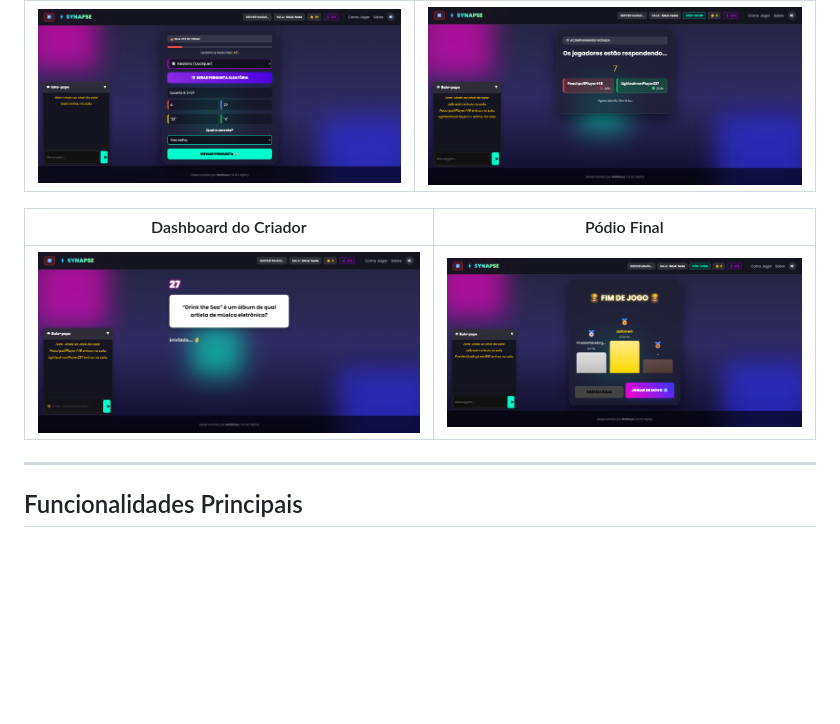
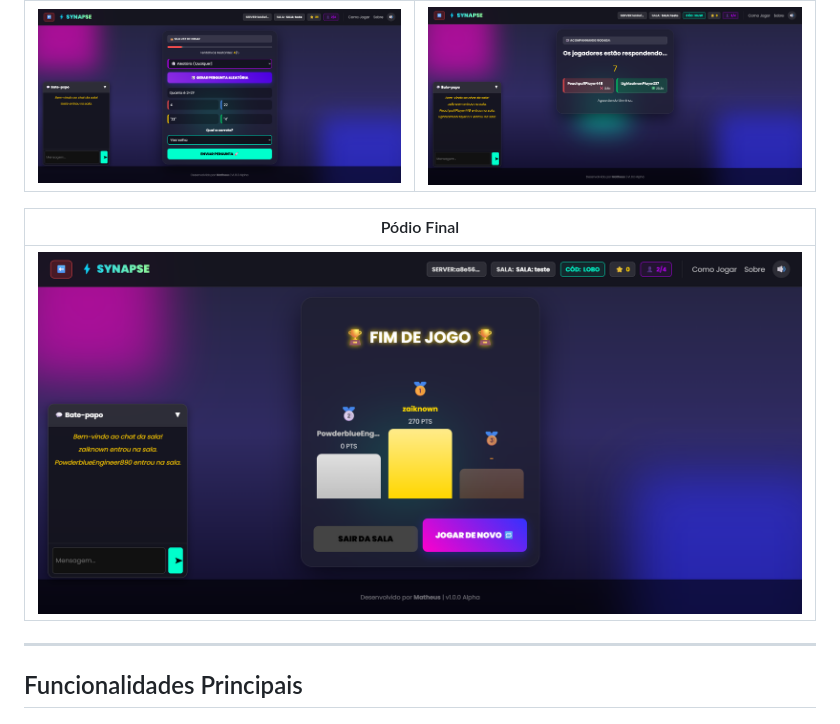
Before and after one commit to Zaiknown/synapse, a Markdown page: README.md, the part around the change. GitHub-like rendering; blank space fills up the shorter version.

Commit message:
Update README to remove Dashboard section
Removed 'Dashboard do Criador' section and updated podium image.

```diff
--- a/README.md
+++ b/README.md
@@ -26,9 +26,9 @@ O projeto foi construído com foco em **performance (WebSockets)**, **escalabili
 | :---: | :---: |
 | ![Dashboard do Criador](assets/criandopergunta.png) | ![Respostas](assets/dashboard.png) |
 
-| Dashboard do Criador | Pódio Final |
-| :---: | :---: |
-| ![Jogador que respondeu pergunta](assets/respondido.png) | ![Podium](assets/podium.png) |
+| Pódio Final |
+| :---: |
+| ![Podium](assets/podium.png) |
 
 ---
 
```
